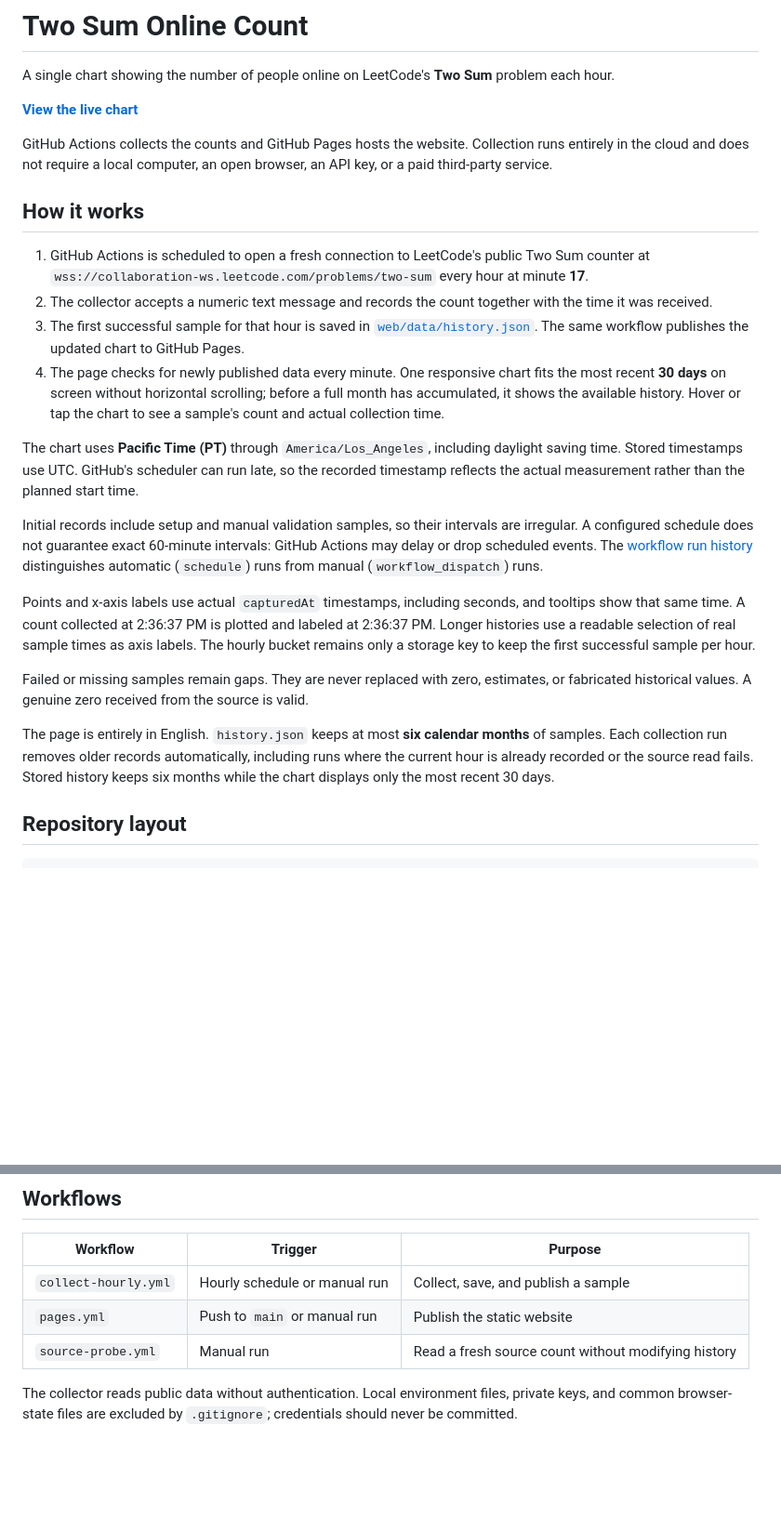
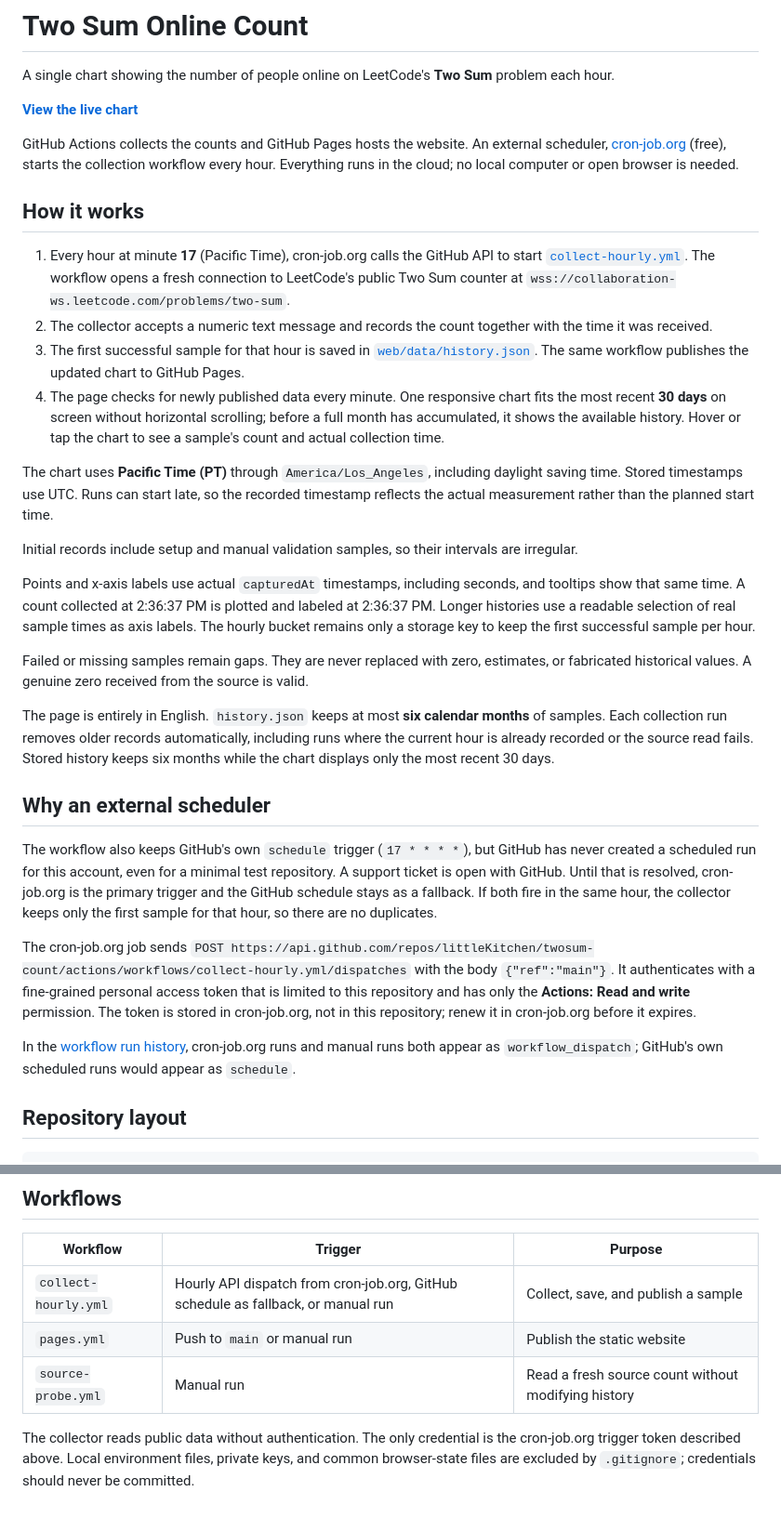
Before and after one commit to littleKitchen/twosum-count, a Markdown page: README.md, 2 parts joined by grey strips. Shown at 93% size. Drawn GitHub-style; blank space fills up the shorter version.

Commit message:
Document the cron-job.org hourly trigger
GitHub has not created any scheduled runs for this account, so an
external cron-job.org job now dispatches collect-hourly.yml every hour
at minute 17. The GitHub schedule stays as a fallback; the collector's
per-hour dedupe prevents duplicate samples.

Co-Authored-By: Claude Opus 5.5 <noreply@anthropic.com>

```diff
--- a/README.md
+++ b/README.md
@@ -4,24 +4,32 @@ A single chart showing the number of people online on LeetCode's **Two Sum** pro
 
 **[View the live chart](https://littlekitchen.github.io/twosum-count/)**
 
-GitHub Actions collects the counts and GitHub Pages hosts the website. Collection runs entirely in the cloud and does not require a local computer, an open browser, an API key, or a paid third-party service.
+GitHub Actions collects the counts and GitHub Pages hosts the website. An external scheduler, [cron-job.org](https://cron-job.org) (free), starts the collection workflow every hour. Everything runs in the cloud; no local computer or open browser is needed.
 
 ## How it works
 
-1. GitHub Actions is scheduled to open a fresh connection to LeetCode's public Two Sum counter at `wss://collaboration-ws.leetcode.com/problems/two-sum` every hour at minute **17**.
+1. Every hour at minute **17** (Pacific Time), cron-job.org calls the GitHub API to start [`collect-hourly.yml`](.github/workflows/collect-hourly.yml). The workflow opens a fresh connection to LeetCode's public Two Sum counter at `wss://collaboration-ws.leetcode.com/problems/two-sum`.
 2. The collector accepts a numeric text message and records the count together with the time it was received.
 3. The first successful sample for that hour is saved in [`web/data/history.json`](web/data/history.json). The same workflow publishes the updated chart to GitHub Pages.
 4. The page checks for newly published data every minute. One responsive chart fits the most recent **30 days** on screen without horizontal scrolling; before a full month has accumulated, it shows the available history. Hover or tap the chart to see a sample's count and actual collection time.
 
-The chart uses **Pacific Time (PT)** through `America/Los_Angeles`, including daylight saving time. Stored timestamps use UTC. GitHub's scheduler can run late, so the recorded timestamp reflects the actual measurement rather than the planned start time.
+The chart uses **Pacific Time (PT)** through `America/Los_Angeles`, including daylight saving time. Stored timestamps use UTC. Runs can start late, so the recorded timestamp reflects the actual measurement rather than the planned start time.
 
-Initial records include setup and manual validation samples, so their intervals are irregular. A configured schedule does not guarantee exact 60-minute intervals: GitHub Actions may delay or drop scheduled events. The [workflow run history](https://github.com/littleKitchen/twosum-count/actions/workflows/collect-hourly.yml) distinguishes automatic (`schedule`) runs from manual (`workflow_dispatch`) runs.
+Initial records include setup and manual validation samples, so their intervals are irregular.
 
 Points and x-axis labels use actual `capturedAt` timestamps, including seconds, and tooltips show that same time. A count collected at 2:36:37 PM is plotted and labeled at 2:36:37 PM. Longer histories use a readable selection of real sample times as axis labels. The hourly bucket remains only a storage key to keep the first successful sample per hour.
 
 Failed or missing samples remain gaps. They are never replaced with zero, estimates, or fabricated historical values. A genuine zero received from the source is valid.
 
 The page is entirely in English. `history.json` keeps at most **six calendar months** of samples. Each collection run removes older records automatically, including runs where the current hour is already recorded or the source read fails. Stored history keeps six months while the chart displays only the most recent 30 days.
+
+## Why an external scheduler
+
+The workflow also keeps GitHub's own `schedule` trigger (`17 * * * *`), but GitHub has never created a scheduled run for this account, even for a minimal test repository. A support ticket is open with GitHub. Until that is resolved, cron-job.org is the primary trigger and the GitHub schedule stays as a fallback. If both fire in the same hour, the collector keeps only the first sample for that hour, so there are no duplicates.
+
+The cron-job.org job sends `POST https://api.github.com/repos/littleKitchen/twosum-count/actions/workflows/collect-hourly.yml/dispatches` with the body `{"ref":"main"}`. It authenticates with a fine-grained personal access token that is limited to this repository and has only the **Actions: Read and write** permission. The token is stored in cron-job.org, not in this repository; renew it in cron-job.org before it expires.
+
+In the [workflow run history](https://github.com/littleKitchen/twosum-count/actions/workflows/collect-hourly.yml), cron-job.org runs and manual runs both appear as `workflow_dispatch`; GitHub's own scheduled runs would appear as `schedule`.
 
 ## Repository layout
 
@@ -50,8 +58,8 @@ Live source reads are restricted to GitHub Actions. To verify a fresh count with
 
 | Workflow | Trigger | Purpose |
 | --- | --- | --- |
-| `collect-hourly.yml` | Hourly schedule or manual run | Collect, save, and publish a sample |
+| `collect-hourly.yml` | Hourly API dispatch from cron-job.org, GitHub schedule as fallback, or manual run | Collect, save, and publish a sample |
 | `pages.yml` | Push to `main` or manual run | Publish the static website |
 | `source-probe.yml` | Manual run | Read a fresh source count without modifying history |
 
-The collector reads public data without authentication. Local environment files, private keys, and common browser-state files are excluded by `.gitignore`; credentials should never be committed.
+The collector reads public data without authentication. The only credential is the cron-job.org trigger token described above. Local environment files, private keys, and common browser-state files are excluded by `.gitignore`; credentials should never be committed.
```
